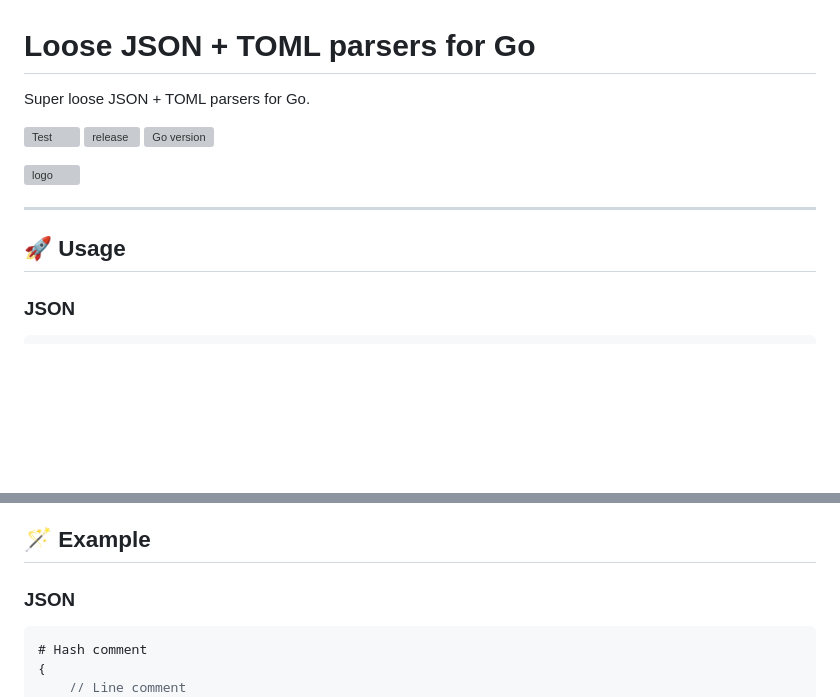
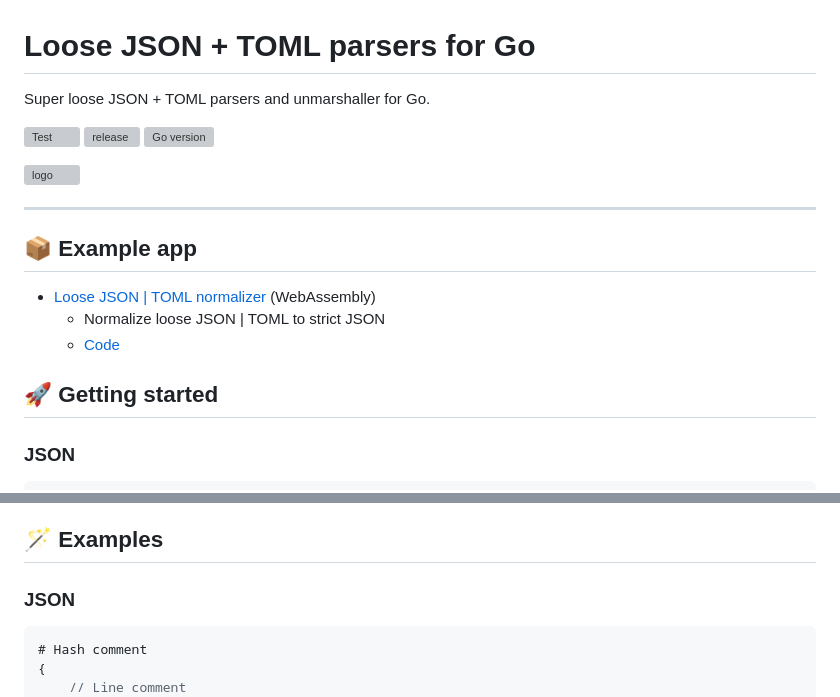
Before and after one commit to shellyln/go-loose-json-parser, a Markdown page: README.md, 2 parts joined by grey strips. Rendered like a GitHub page; blank space fills up the shorter version; grey boxes are pictures that could not be loaded.

````diff
--- a/README.md
+++ b/README.md
@@ -1,5 +1,5 @@
 # Loose JSON + TOML parsers for Go
-Super loose JSON + TOML parsers for Go.
+Super loose JSON + TOML parsers and unmarshaller for Go.
 
 [![Test](https://github.com/shellyln/go-loose-json-parser/actions/workflows/test.yml/badge.svg)](https://github.com/shellyln/go-loose-json-parser/actions/workflows/test.yml)
 [![release](https://img.shields.io/github/v/release/shellyln/go-loose-json-parser)](https://github.com/shellyln/go-loose-json-parser/releases)
@@ -9,7 +9,13 @@ Super loose JSON + TOML parsers for Go.
 
 ---
 
-## 🚀 Usage
+## 📦 Example app
+
+* [Loose JSON | TOML normalizer](https://shellyln.github.io/jsonlp/) (WebAssembly)
+    * Normalize loose JSON | TOML to strict JSON
+    * [Code](https://github.com/shellyln/go-loose-json-parser/blob/master/cmd/wasm/main.go)
+
+## 🚀 Getting started
 
 ### JSON
 ```go
@@ -168,7 +174,7 @@ func main() {
 * Error detection when values are overwritten
 
 
-## 🪄 Example
+## 🪄 Examples
 
 ### JSON
 
````
